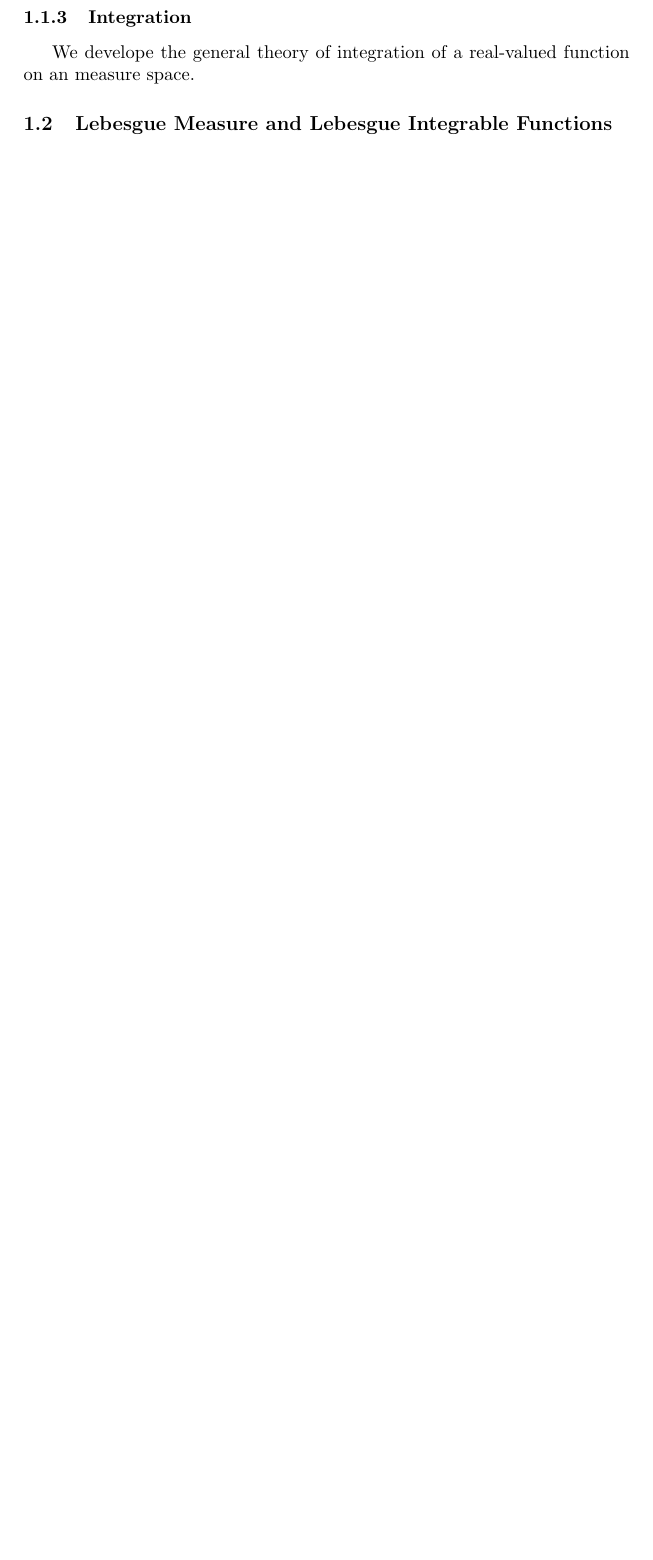
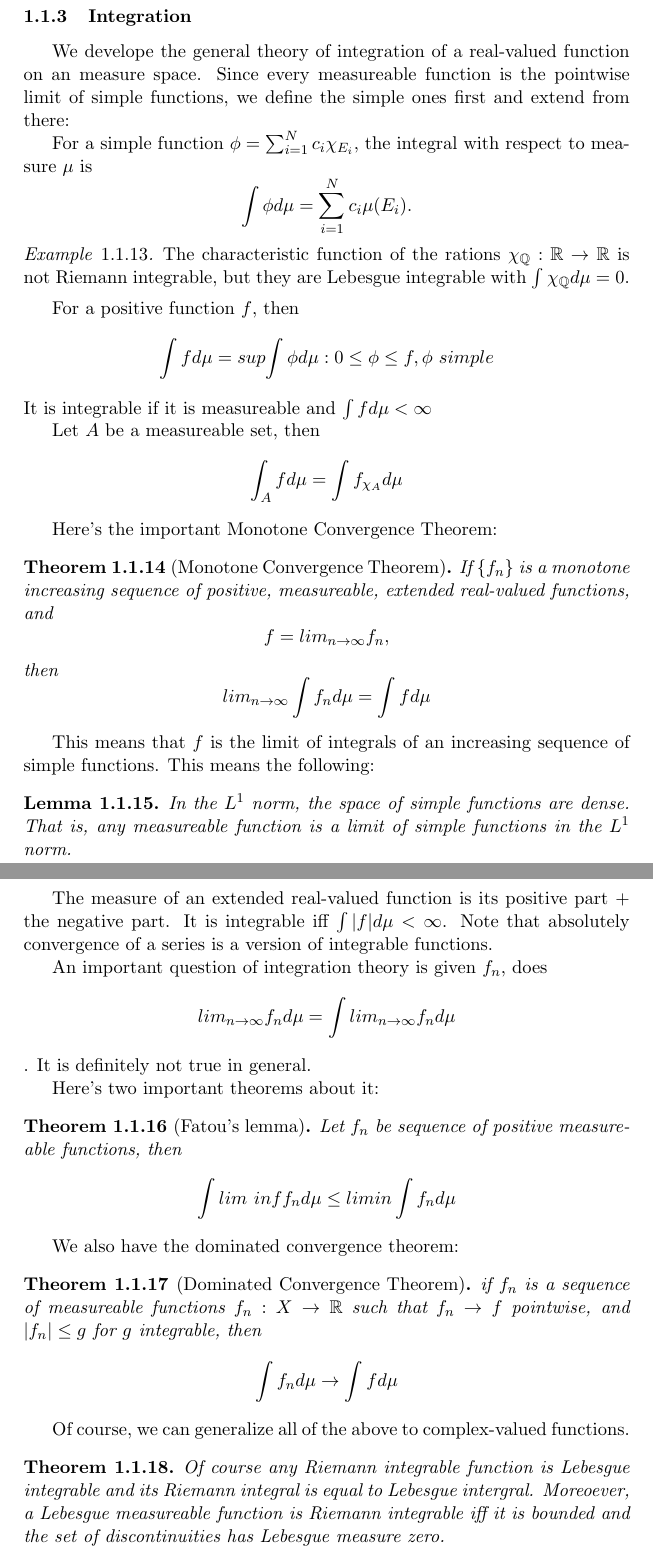
Before and after one commit to leon2k2k2k/harvard-qual, a LaTeX document (RA.tex): part of page 3 of 3 before the commit and two parts of pages 4 and 5 of 6 after it, the two joined at a grey line, cut so that both start at the same text, the shorter picture padded with empty space. Compiled offline with pdfLaTeX.

Commit message:
did some more measure theory

```diff
--- a/RA.tex
+++ b/RA.tex
@@ -104,11 +138,77 @@ Let $(X, \mathcal{A})$ be a measureable space, then $f : X \rightarrow \mathbb{R
 
 \subsubsection{Integration}
 
-We develope the general theory of integration of a real-valued function on an measure space.
+We develope the general theory of integration of a real-valued function on an measure space. Since every measureable function is the pointwise limit of simple functions, we define the simple ones first and extend from there:
 
+For a simple function $\phi = \sum_{i = 1} ^N c_i \chi_{E_i}$, the integral with respect to measure $\mu$ is
+$$
+\int \phi d\mu = \sum_{i = 1} ^N c_i \mu(E_i).
+$$
+
+\begin{example}
+The characteristic function of the rations $\chi_\mathbb{Q}: \mathbb{R} \rightarrow \mathbb{R}$ is not Riemann integrable, but they are Lebesgue integrable with $\int \chi_\mathbb{Q} d\mu = 0$.
+\end{example}
+
+For a positive function $f$, then
+$$
+\int f d\mu = sup{\int \phi d\mu: 0 \leq \phi \leq f, \phi \ simple}
+$$
+It is integrable if it is measureable and $\int f d\mu < \infty$
+
+
+Let $A$ be a measureable set, then
+$$
+\int_A f d\mu = \int f_{\chi_A}d\mu
+$$
+
+Here's the important Monotone Convergence Theorem:
+
+\begin{theorem}[Monotone Convergence Theorem]
+If $\{f_n\}$ is a monotone increasing sequence of positive, measureable, extended real-valued functions, and
+$$
+f = lim_{n\rightarrow \infty} f_n,
+$$
+then
+$$
+lim_{n \rightarrow \infty} \int f_n d\mu = \int f d\mu
+$$
+\end{theorem}
+
+This means that $f$ is the limit of integrals of an increasing sequence of simple functions. This means the following:
+
+\begin{lemma}
+In the $L^1$ norm, the space of simple functions are dense. That is, any measureable function is a limit of simple functions in the $L^1$ norm.
+\end{lemma}
+
+The measure of an extended real-valued function is its positive part  + the negative part.
+It is integrable iff $\int |f| d\mu < \infty$. Note that absolutely convergence of a series is a version of integrable functions.
+
+An important question of integration theory is given $f_n$, does $$
+lim_{n \rightarrow \infty} f_n d \mu = \int lim_{n \rightarrow \infty} f_n d \mu
+$$.
+It is definitely not true in general.
+
+Here's two important theorems about it:
+
+\begin{theorem}[Fatou's lemma]
+Let $f_n$ be sequence of positive measureable functions, then
+$$
+\int lim\ inf f_n d\mu \leq lim in \int f_n d\mu
+$$
+\end{theorem}
 %%%%%%%%%%%%%%%%%%%%%%%%%%%%
 
 
-\subsection{Lebesgue Measure and Lebesgue Integrable Functions}
+We also have the dominated convergence theorem:
+\begin{theorem}[Dominated Convergence Theorem]
+if $f_n$ is a sequence of measureable functions $f_n: X \rightarrow \mathbb{R}$ such that $f_n \rightarrow f$ pointwise, and $|f_n| \leq g$ for $g$ integrable, then
+$$
+\int f_n d\mu \rightarrow \int f d\mu
+$$
+\end{theorem}
 
+Of course, we can generalize all of the above to complex-valued functions.
 
+\begin{theorem}
+Of course any Riemann integrable function is Lebesgue integrable and its Riemann integral is equal to Lebesgue intergral. Moreoever, a Lebesgue measureable function is Riemann integrable iff it is bounded and the set of discontinuities has Lebesgue measure zero.
+\end{theorem}
```
Also changed, not shown: RA.tex (40 more changed lines).
